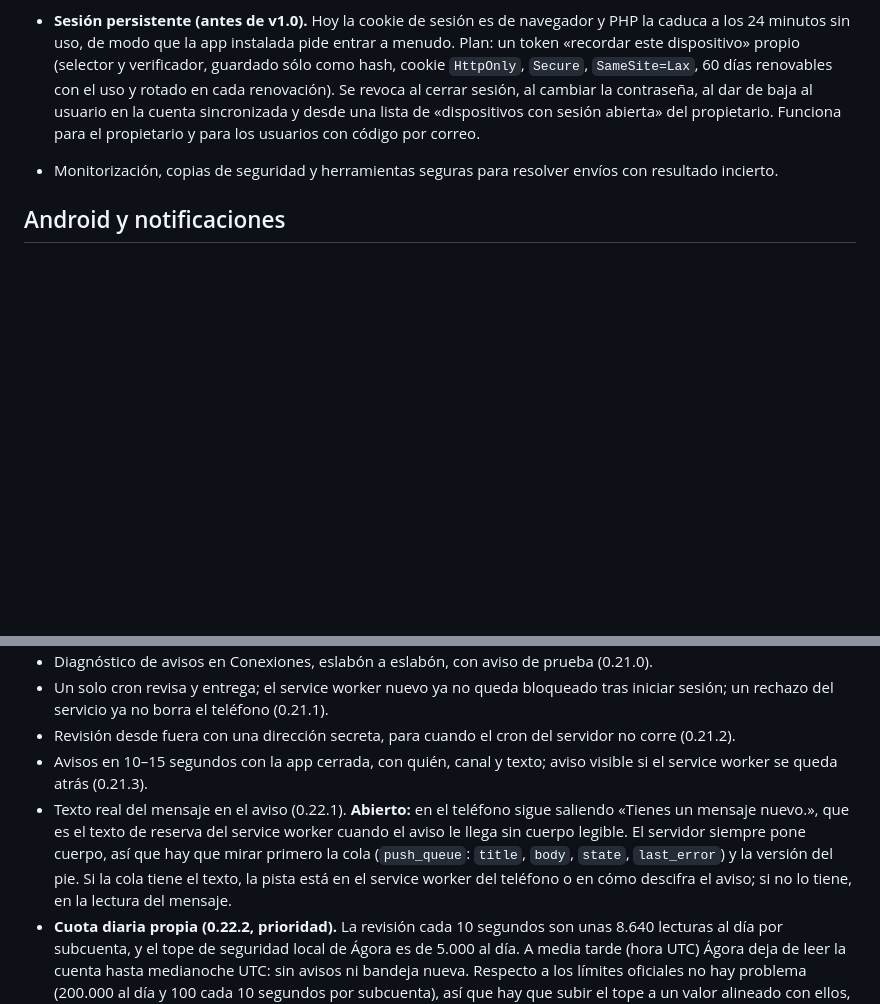
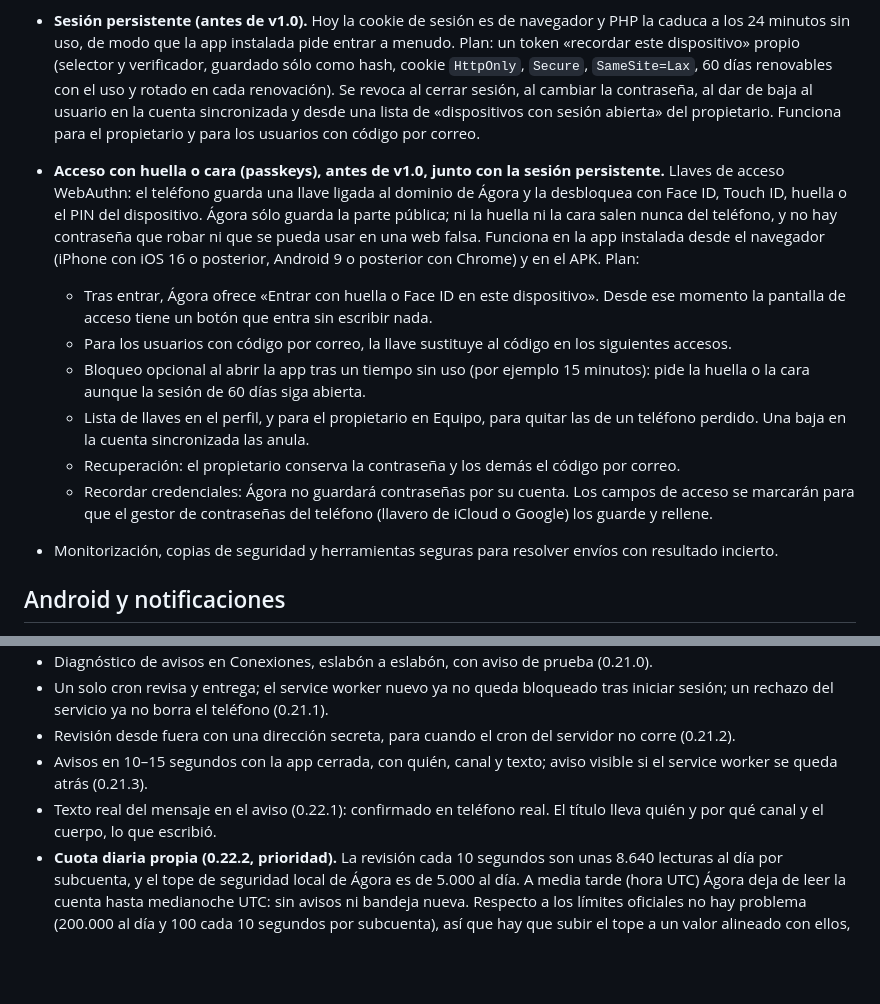
Before and after one commit to santpp/GPT, a Markdown page: docs/roadmap.md, 2 parts joined by grey strips. Rendered like a GitHub page; blank space fills up the shorter version.

Commit message:
Roadmap: notice text confirmed; passkey sign-in and device lock planned
Co-Authored-By: Claude Opus 5.5 <noreply@anthropic.com>
Claude-Session: https://claude.ai/code/session_01US2gpWnA12AjTsHSTTHyPn

```diff
--- a/docs/roadmap.md
+++ b/docs/roadmap.md
@@ -44,6 +44,13 @@ Sin webhooks, “tiempo real” significa consulta frecuente: el chat visible pu
 - Actualización en vivo sin webhooks: un pulso contra Ágora y un pase compartido por cuenta (0.18.0).
 
 - **Sesión persistente (antes de v1.0).** Hoy la cookie de sesión es de navegador y PHP la caduca a los 24 minutos sin uso, de modo que la app instalada pide entrar a menudo. Plan: un token «recordar este dispositivo» propio (selector y verificador, guardado sólo como hash, cookie `HttpOnly`, `Secure`, `SameSite=Lax`, 60 días renovables con el uso y rotado en cada renovación). Se revoca al cerrar sesión, al cambiar la contraseña, al dar de baja al usuario en la cuenta sincronizada y desde una lista de «dispositivos con sesión abierta» del propietario. Funciona para el propietario y para los usuarios con código por correo.
+- **Acceso con huella o cara (passkeys), antes de v1.0, junto con la sesión persistente.** Llaves de acceso WebAuthn: el teléfono guarda una llave ligada al dominio de Ágora y la desbloquea con Face ID, Touch ID, huella o el PIN del dispositivo. Ágora sólo guarda la parte pública; ni la huella ni la cara salen nunca del teléfono, y no hay contraseña que robar ni que se pueda usar en una web falsa. Funciona en la app instalada desde el navegador (iPhone con iOS 16 o posterior, Android 9 o posterior con Chrome) y en el APK. Plan:
+  - Tras entrar, Ágora ofrece «Entrar con huella o Face ID en este dispositivo». Desde ese momento la pantalla de acceso tiene un botón que entra sin escribir nada.
+  - Para los usuarios con código por correo, la llave sustituye al código en los siguientes accesos.
+  - Bloqueo opcional al abrir la app tras un tiempo sin uso (por ejemplo 15 minutos): pide la huella o la cara aunque la sesión de 60 días siga abierta.
+  - Lista de llaves en el perfil, y para el propietario en Equipo, para quitar las de un teléfono perdido. Una baja en la cuenta sincronizada las anula.
+  - Recuperación: el propietario conserva la contraseña y los demás el código por correo.
+  - Recordar credenciales: Ágora no guardará contraseñas por su cuenta. Los campos de acceso se marcarán para que el gestor de contraseñas del teléfono (llavero de iCloud o Google) los guarde y rellene.
 - Monitorización, copias de seguridad y herramientas seguras para resolver envíos con resultado incierto.
 
 ## Android y notificaciones
@@ -57,7 +64,7 @@ Sin webhooks, “tiempo real” significa consulta frecuente: el chat visible pu
 - Un solo cron revisa y entrega; el service worker nuevo ya no queda bloqueado tras iniciar sesión; un rechazo del servicio ya no borra el teléfono (0.21.1).
 - Revisión desde fuera con una dirección secreta, para cuando el cron del servidor no corre (0.21.2).
 - Avisos en 10–15 segundos con la app cerrada, con quién, canal y texto; aviso visible si el service worker se queda atrás (0.21.3).
-- Texto real del mensaje en el aviso (0.22.1). **Abierto:** en el teléfono sigue saliendo «Tienes un mensaje nuevo.», que es el texto de reserva del service worker cuando el aviso le llega sin cuerpo legible. El servidor siempre pone cuerpo, así que hay que mirar primero la cola (`push_queue`: `title`, `body`, `state`, `last_error`) y la versión del pie. Si la cola tiene el texto, la pista está en el service worker del teléfono o en cómo descifra el aviso; si no lo tiene, en la lectura del mensaje.
+- Texto real del mensaje en el aviso (0.22.1): confirmado en teléfono real. El título lleva quién y por qué canal y el cuerpo, lo que escribió.
 - **Cuota diaria propia (0.22.2, prioridad).** La revisión cada 10 segundos son unas 8.640 lecturas al día por subcuenta, y el tope de seguridad local de Ágora es de 5.000 al día. A media tarde (hora UTC) Ágora deja de leer la cuenta hasta medianoche UTC: sin avisos ni bandeja nueva. Respecto a los límites oficiales no hay problema (200.000 al día y 100 cada 10 segundos por subcuenta), así que hay que subir el tope a un valor alineado con ellos, por ejemplo 50.000, conservando la lectura de las cabeceras de cuota.
 - Deep links a contacto y oportunidad (la conversación ya funciona).
 - Cola offline para operaciones compatibles y reconciliación al recuperar conexión.
```
